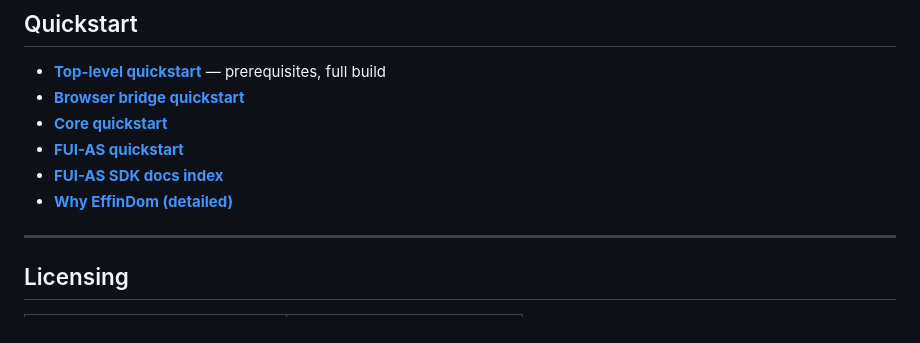
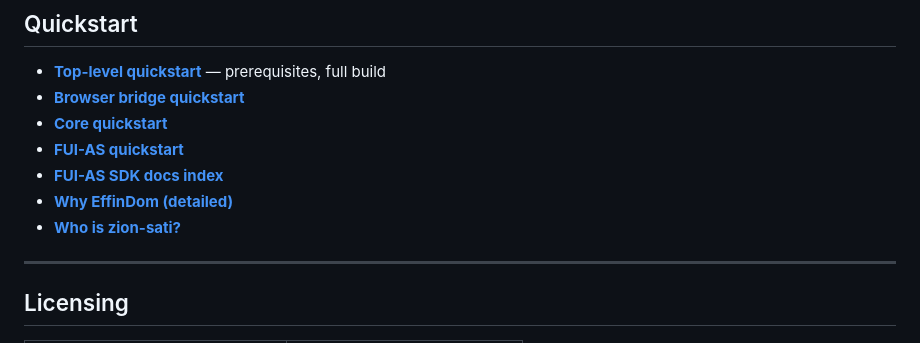
Before and after one commit to zion-sati/EffinDOM, a Markdown page: README.md, the part around the change. Rendered like a GitHub page.

```diff
--- a/README.md
+++ b/README.md
@@ -215,6 +215,7 @@ to the web, not built for it.
 - **[FUI-AS quickstart](docs/v2/fui-as/QUICKSTART.md)**
 - **[FUI-AS SDK docs index](docs/v2/fui-as/SDK_INDEX.md)**
 - **[Why EffinDom (detailed)](docs/WHY_EFFINDOM.md)**
+- **[Who is zion-sati?](docs/WHO_IS_ZION_SATI.md)**
 
 ---
 
```
